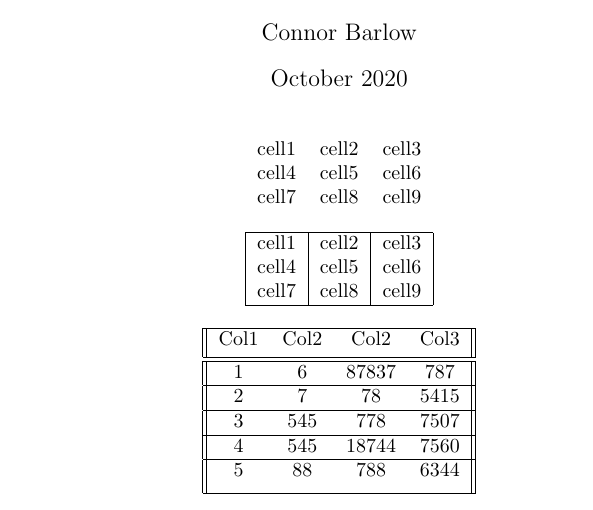
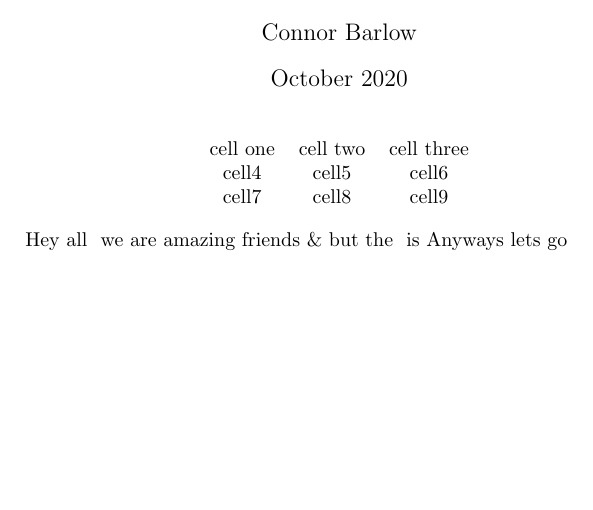
Before and after one commit to hutchresearch/latex2speech, a LaTeX document (app/random_latex_reference/table.tex): part of the page, cut so that both start at the same text, the shorter picture padded with empty space. Compiled offline with pdfLaTeX.

Commit message:
Got basic tables working with begin/close

```diff
--- a/app/random_latex_reference/table.tex
+++ b/app/random_latex_reference/table.tex
@@ -13,38 +13,13 @@
 \maketitle
 \begin{center}
 \begin{tabular}{ c c c }
- cell1 & cell2 & cell3 \\
+ cell one & cell two & cell three \\
  cell4 & cell5 & cell6 \\
  cell7 & cell8 & cell9
 \end{tabular}
 \end{center}
 
-\begin{center}
-\begin{tabular}{ |c|c|c| }
- \hline
- cell1 & cell2 & cell3 \\
- cell4 & cell5 & cell6 \\
- cell7 & cell8 & cell9 \\
- \hline
-\end{tabular}
-\end{center}
-
-\begin{center}
- \begin{tabular}{||c c c c||}
- \hline
- Col1 & Col2 & Col2 & Col3 \\ [0.5ex]
- \hline\hline
- 1 & 6 & 87837 & 787 \\
- \hline
- 2 & 7 & 78 & 5415 \\
- \hline
- 3 & 545 & 778 & 7507 \\
- \hline
- 4 & 545 & 18744 & 7560 \\
- \hline
- 5 & 88 & 788 & 6344 \\ [1ex]
- \hline
-\end{tabular}
-\end{center}
+Hey all & we are amazing friends \& but the & is
+Anyways lets go
 
 \end{document}
```
Also changed, not shown: 1 other file.
